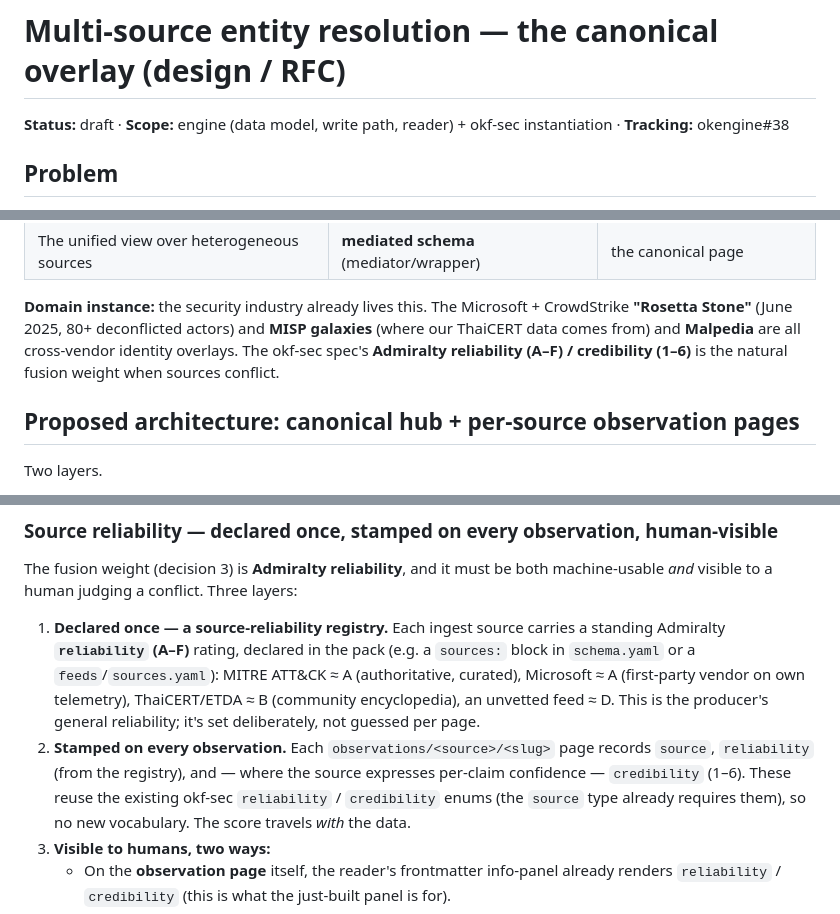
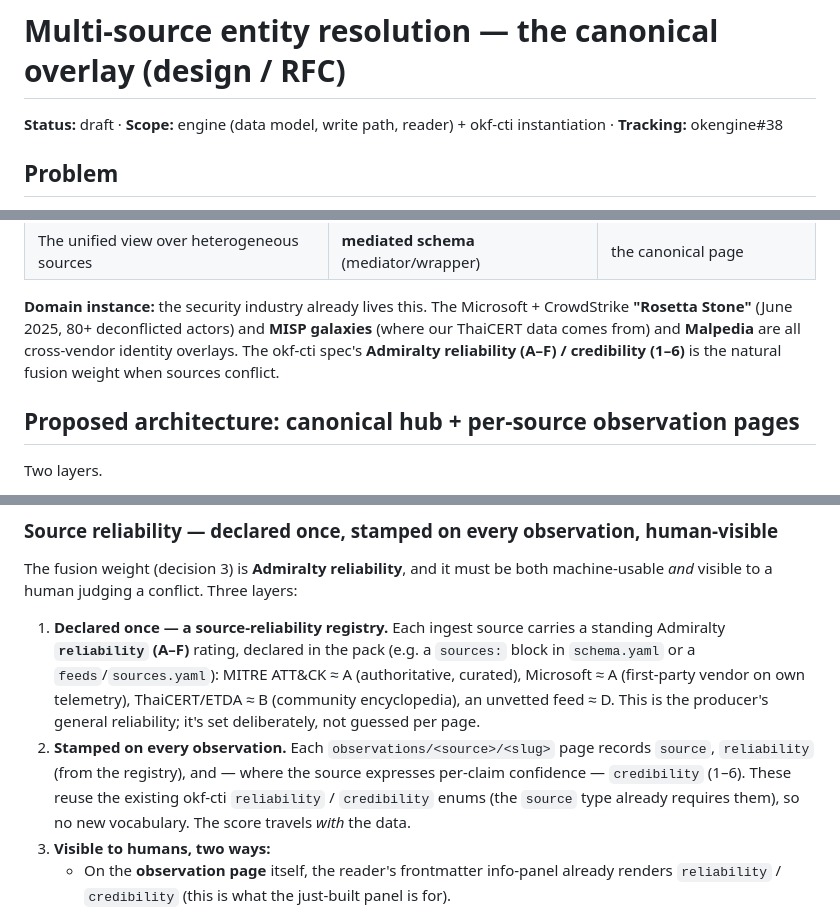
Before and after one commit to jalewis/OKEngine, a Markdown page: docs/design/multi-source-entity-resolution.md, 3 parts joined by grey strips. Drawn GitHub-style.

Commit message:
okengine — public snapshot 2026-07-08

```diff
--- a/docs/design/multi-source-entity-resolution.md
+++ b/docs/design/multi-source-entity-resolution.md
@@ -1,6 +1,6 @@
 # Multi-source entity resolution — the canonical overlay (design / RFC)
 
-**Status:** draft · **Scope:** engine (data model, write path, reader) + okf-sec instantiation
+**Status:** draft · **Scope:** engine (data model, write path, reader) + okf-cti instantiation
 · **Tracking:** okengine#38
 
 ## Problem
@@ -51,7 +51,7 @@ than reinvent it.
 **Domain instance:** the security industry already lives this. The Microsoft + CrowdStrike
 **"Rosetta Stone"** (June 2025, 80+ deconflicted actors) and **MISP galaxies** (where our
 ThaiCERT data comes from) and **Malpedia** are all cross-vendor identity overlays. The
-okf-sec spec's **Admiralty reliability (A–F) / credibility (1–6)** is the natural fusion
+okf-cti spec's **Admiralty reliability (A–F) / credibility (1–6)** is the natural fusion
 weight when sources conflict.
 
 ## Proposed architecture: canonical hub + per-source observation pages
@@ -186,7 +186,7 @@ machine-usable *and* visible to a human judging a conflict. Three layers:
    producer's general reliability; it's set deliberately, not guessed per page.
 2. **Stamped on every observation.** Each `observations/<source>/<slug>` page records
    `source`, `reliability` (from the registry), and — where the source expresses
-   per-claim confidence — `credibility` (1–6). These reuse the existing okf-sec
+   per-claim confidence — `credibility` (1–6). These reuse the existing okf-cti
    `reliability` / `credibility` enums (the `source` type already requires them), so no
    new vocabulary. The score travels *with* the data.
 3. **Visible to humans, two ways:**
```
Also changed, not shown: other parts of docs/design/multi-source-entity-resolution.md (+1 -1 lines).
